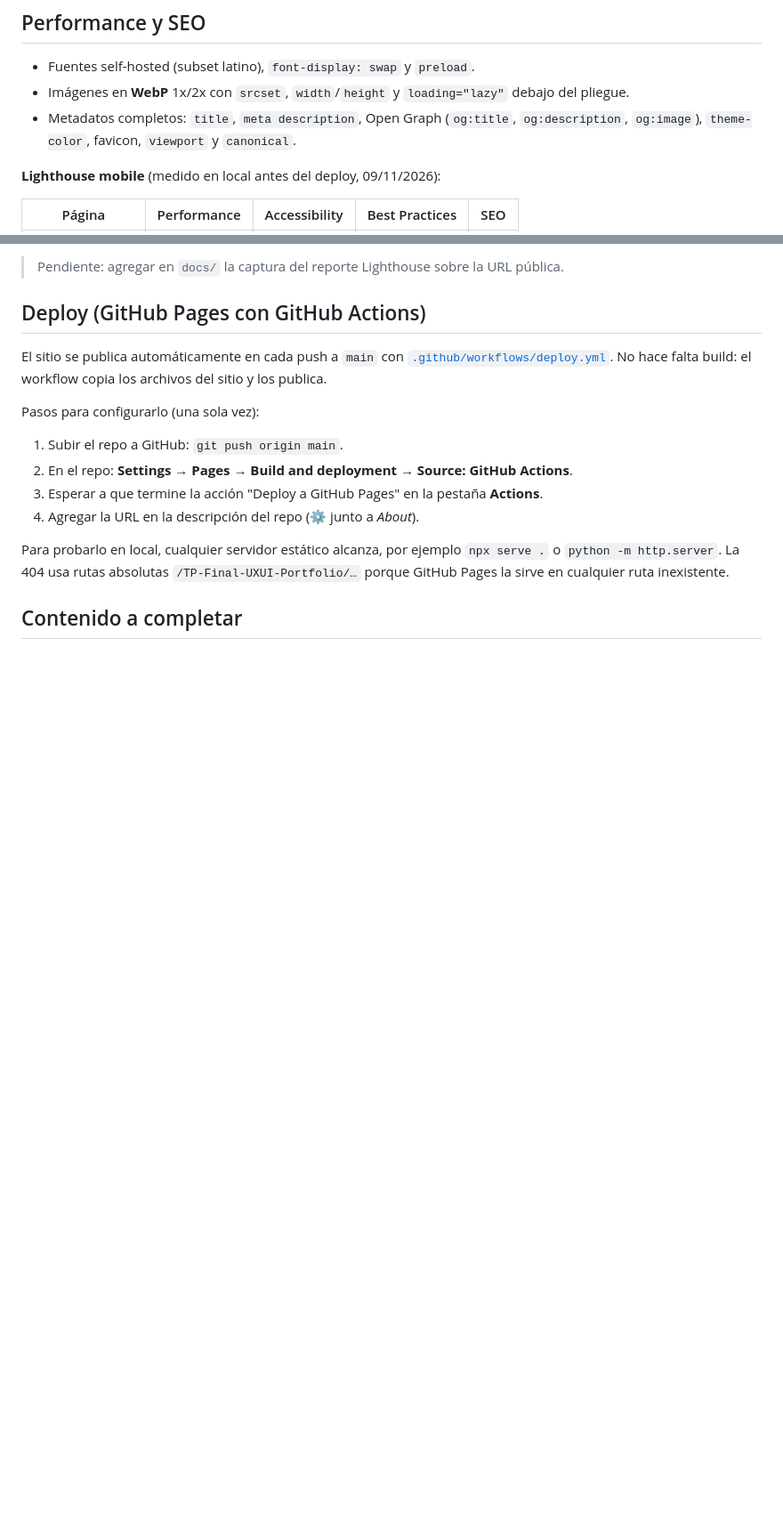
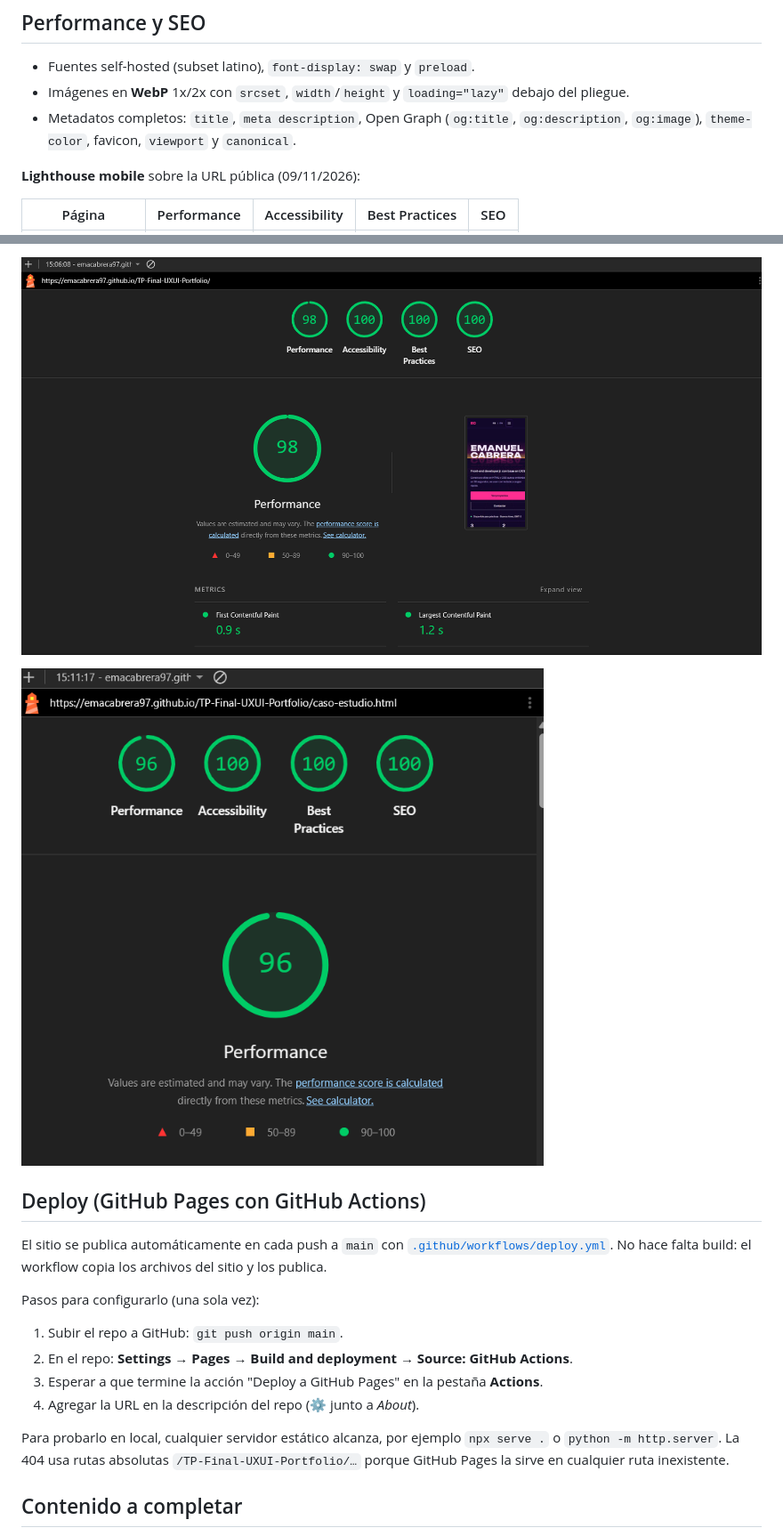
Before and after one commit to emacabrera97/TP-Final-UXUI-Portfolio, a Markdown page: README.md, 2 parts joined by grey strips. Shown at 89% size. Rendered like a GitHub page; pictures changed too: docs/lighthouse-mobile-caso.png (added), docs/lighthouse-mobile.png (added); blank space fills up the shorter version.

Commit message:
capturas de Lighthouse mobile sobre la URL pública

```diff
--- a/README.md
+++ b/README.md
@@ -92,7 +92,7 @@ assets/               fuentes woff2, íconos SVG, imágenes WebP y SVG exportada
 - Imágenes en **WebP** 1x/2x con `srcset`, `width`/`height` y `loading="lazy"` debajo del pliegue.
 - Metadatos completos: `title`, `meta description`, Open Graph (`og:title`, `og:description`, `og:image`), `theme-color`, favicon, `viewport` y `canonical`.
 
-**Lighthouse mobile** (medido en local antes del deploy, 09/11/2026):
+**Lighthouse mobile** sobre la URL pública (09/11/2026):
 
 | Página | Performance | Accessibility | Best Practices | SEO |
 |---|---|---|---|---|
@@ -101,5 +101,7 @@ assets/               fuentes woff2, íconos SVG, imágenes WebP y SVG exportada
 
-> Pendiente: agregar en `docs/` la captura del reporte Lighthouse sobre la URL pública.
+![Reporte Lighthouse mobile de la página de inicio: 98, 100, 100 y 100](docs/lighthouse-mobile.png)
+
+![Reporte Lighthouse mobile del caso de estudio: 96, 100, 100 y 100](docs/lighthouse-mobile-caso.png)
 
 ## Deploy (GitHub Pages con GitHub Actions)
 
```
Also changed, not shown: other parts of README.md (+2 -2 lines).
